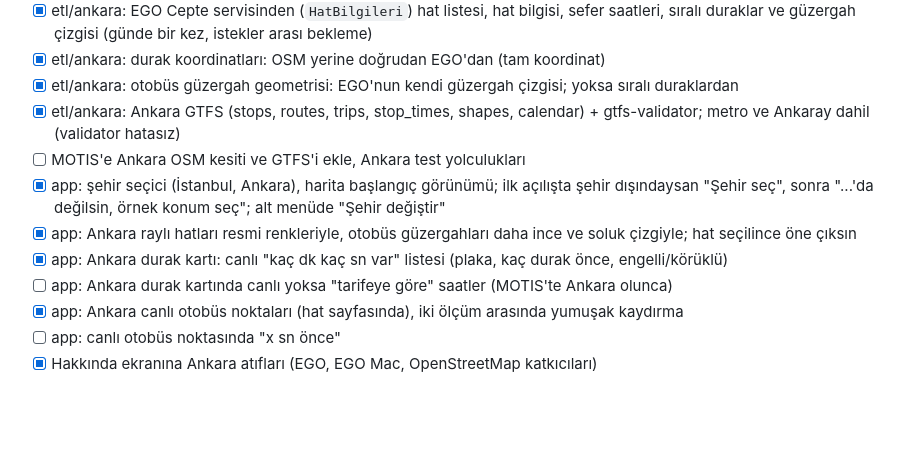
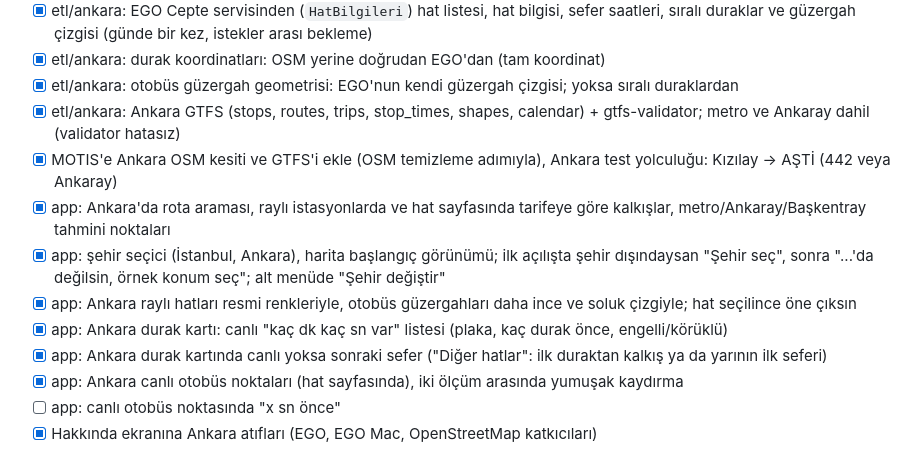
Before and after one commit to rehagorkemeyler/GitGel, a Markdown page: TASKS.md, the part around the change. Rendered like a GitHub page; blank space fills up the shorter version.

Commit message:
TASKS: MOTIS Ankara, Ankara route search and next trips done
Co-Authored-By: Claude Opus 5.5 <noreply@anthropic.com>

```diff
--- a/TASKS.md
+++ b/TASKS.md
@@ -96,11 +96,12 @@ Bitti sayılması için: noktalar hat üzerinde düzgün hareket ediyor, etiketl
 - [x] etl/ankara: durak koordinatları: OSM yerine doğrudan EGO'dan (tam koordinat)
 - [x] etl/ankara: otobüs güzergah geometrisi: EGO'nun kendi güzergah çizgisi; yoksa sıralı duraklardan
 - [x] etl/ankara: Ankara GTFS (stops, routes, trips, stop_times, shapes, calendar) + gtfs-validator; metro ve Ankaray dahil (validator hatasız)
-- [ ] MOTIS'e Ankara OSM kesiti ve GTFS'i ekle, Ankara test yolculukları
+- [x] MOTIS'e Ankara OSM kesiti ve GTFS'i ekle (OSM temizleme adımıyla), Ankara test yolculuğu: Kızılay → AŞTİ (442 veya Ankaray)
+- [x] app: Ankara'da rota araması, raylı istasyonlarda ve hat sayfasında tarifeye göre kalkışlar, metro/Ankaray/Başkentray tahmini noktaları
 - [x] app: şehir seçici (İstanbul, Ankara), harita başlangıç görünümü; ilk açılışta şehir dışındaysan "Şehir seç", sonra "...'da değilsin, örnek konum seç"; alt menüde "Şehir değiştir"
 - [x] app: Ankara raylı hatları resmi renkleriyle, otobüs güzergahları daha ince ve soluk çizgiyle; hat seçilince öne çıksın
 - [x] app: Ankara durak kartı: canlı "kaç dk kaç sn var" listesi (plaka, kaç durak önce, engelli/körüklü)
-- [ ] app: Ankara durak kartında canlı yoksa "tarifeye göre" saatler (MOTIS'te Ankara olunca)
+- [x] app: Ankara durak kartında canlı yoksa sonraki sefer ("Diğer hatlar": ilk duraktan kalkış ya da yarının ilk seferi)
 - [x] app: Ankara canlı otobüs noktaları (hat sayfasında), iki ölçüm arasında yumuşak kaydırma
 - [ ] app: canlı otobüs noktasında "x sn önce"
 - [x] Hakkında ekranına Ankara atıfları (EGO, EGO Mac, OpenStreetMap katkıcıları)
```
